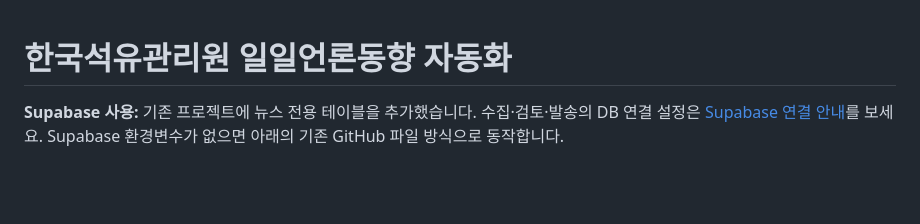
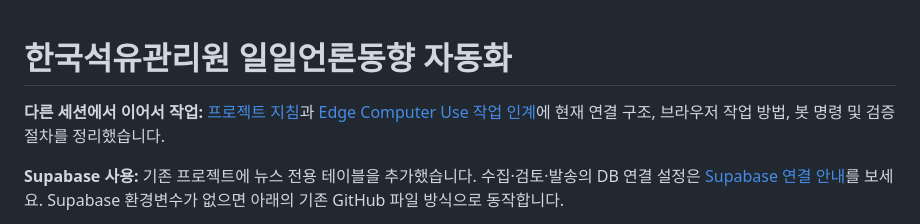
Before and after one commit to joongyu01/news, a Markdown page: README.md, the part around the change. GitHub-like rendering; blank space fills up the shorter version.

Commit message:
Document Edge computer use and cross-session news handoff

```diff
--- a/README.md
+++ b/README.md
@@ -1,4 +1,7 @@
 # 한국석유관리원 일일언론동향 자동화
+
+**다른 세션에서 이어서 작업:** [프로젝트 지침](AGENTS.md)과
+[Edge Computer Use 작업 인계](docs/computer-use-handoff.md)에 현재 연결 구조, 브라우저 작업 방법, 봇 명령 및 검증 절차를 정리했습니다.
 
 **Supabase 사용:** 기존 프로젝트에 뉴스 전용 테이블을 추가했습니다.
 수집·검토·발송의 DB 연결 설정은 [Supabase 연결 안내](supabase/README.md)를 보세요.
```
Also changed, not shown: AGENTS.md (added, +13 -0 lines), docs/computer-use-handoff.md (added, +92 -0 lines).
